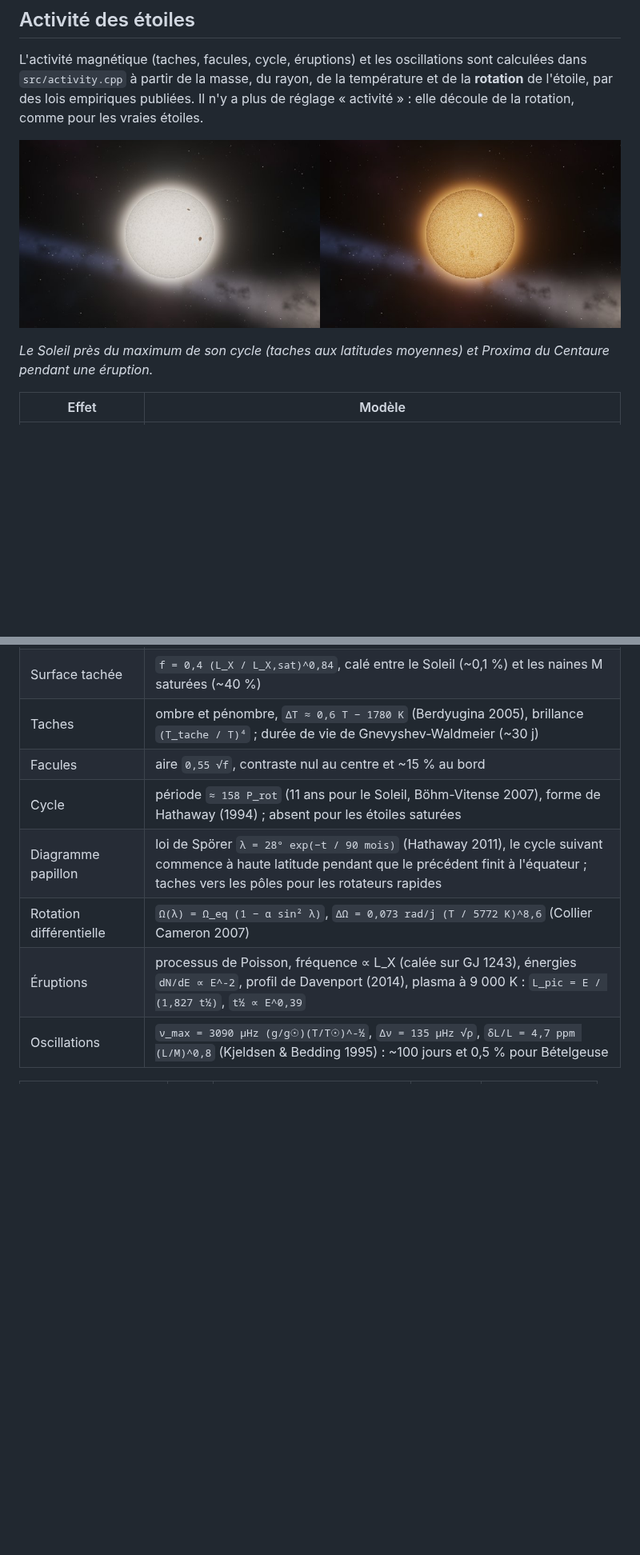
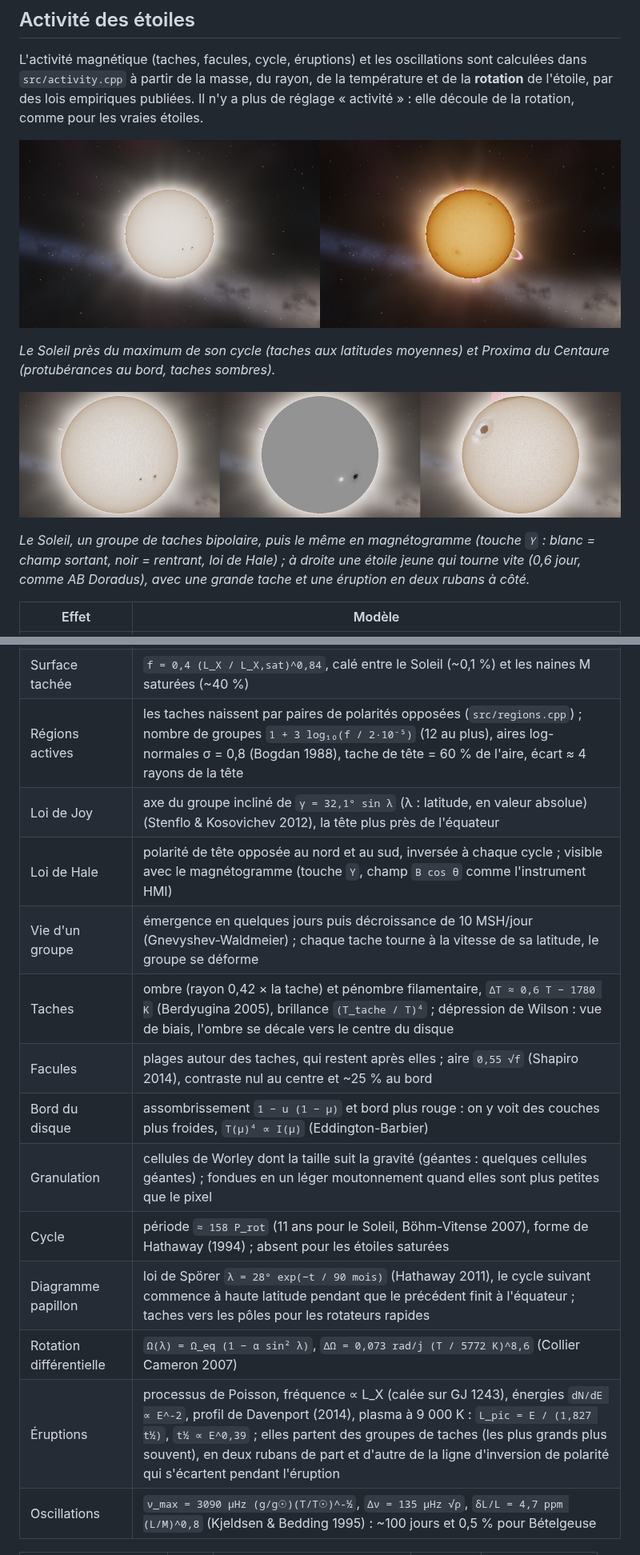
Before and after one commit to YoungFox450/black_holl_test, a Markdown page: blackhole/README.md, 2 parts joined by grey strips. Shown at 80% size. Drawn GitHub-style; pictures changed too: blackhole/docs/activite.jpg, blackhole/docs/regions.jpg (added); blank space fills up the shorter version.

```diff
--- a/blackhole/README.md
+++ b/blackhole/README.md
@@ -155,7 +156,14 @@ de la rotation, comme pour les vraies étoiles.
 ![Activité](docs/activite.jpg)
 
 *Le Soleil près du maximum de son cycle (taches aux latitudes moyennes) et
-Proxima du Centaure pendant une éruption.*
+Proxima du Centaure (protubérances au bord, taches sombres).*
+
+![Régions actives](docs/regions.jpg)
+
+*Le Soleil, un groupe de taches bipolaire, puis le même en magnétogramme
+(touche `Y` : blanc = champ sortant, noir = rentrant, loi de Hale) ; à
+droite une étoile jeune qui tourne vite (0,6 jour, comme AB Doradus), avec
+une grande tache et une éruption en deux rubans à côté.*
 
 | Effet | Modèle |
 |---|---|
@@ -163,12 +171,18 @@ Proxima du Centaure pendant une éruption.*
 | Rotation → activité | nombre de Rossby `Ro = P_rot / τ_c`, avec `log τ_c = 2,33 − 1,50 M + 0,31 M²` (Wright 2018), ~150 j pour les géantes ; `L_X / L_bol = 10^-3,13 (Ro / 0,13)^-2,7`, plafonné sous Ro = 0,13 (Wright 2011) |
 | Rotation des étoiles créées | gyrochronologie à 4,6 milliards d'années, `P = 0,7725 (B−V − 0,4)^0,601 t^0,519` (Barnes 2007) : 27 j pour 1 M☉, ~95 j pour une naine M |
 | Surface tachée | `f = 0,4 (L_X / L_X,sat)^0,84`, calé entre le Soleil (~0,1 %) et les naines M saturées (~40 %) |
-| Taches | ombre et pénombre, `ΔT ≈ 0,6 T − 1780 K` (Berdyugina 2005), brillance `(T_tache / T)⁴` ; durée de vie de Gnevyshev-Waldmeier (~30 j) |
-| Facules | aire `0,55 √f`, contraste nul au centre et ~15 % au bord |
+| Régions actives | les taches naissent par paires de polarités opposées (`src/regions.cpp`) ; nombre de groupes `1 + 3 log₁₀(f / 2·10⁻⁵)` (12 au plus), aires log-normales σ = 0,8 (Bogdan 1988), tache de tête = 60 % de l'aire, écart ≈ 4 rayons de la tête |
+| Loi de Joy | axe du groupe incliné de `γ = 32,1° sin λ` (λ : latitude, en valeur absolue) (Stenflo & Kosovichev 2012), la tête plus près de l'équateur |
+| Loi de Hale | polarité de tête opposée au nord et au sud, inversée à chaque cycle ; visible avec le magnétogramme (touche `Y`, champ `B cos θ` comme l'instrument HMI) |
+| Vie d'un groupe | émergence en quelques jours puis décroissance de 10 MSH/jour (Gnevyshev-Waldmeier) ; chaque tache tourne à la vitesse de sa latitude, le groupe se déforme |
+| Taches | ombre (rayon 0,42 × la tache) et pénombre filamentaire, `ΔT ≈ 0,6 T − 1780 K` (Berdyugina 2005), brillance `(T_tache / T)⁴` ; dépression de Wilson : vue de biais, l'ombre se décale vers le centre du disque |
+| Facules | plages autour des taches, qui restent après elles ; aire `0,55 √f` (Shapiro 2014), contraste nul au centre et ~25 % au bord |
+| Bord du disque | assombrissement `1 − u (1 − μ)` et bord plus rouge : on y voit des couches plus froides, `T(μ)⁴ ∝ I(μ)` (Eddington-Barbier) |
+| Granulation | cellules de Worley dont la taille suit la gravité (géantes : quelques cellules géantes) ; fondues en un léger moutonnement quand elles sont plus petites que le pixel |
 | Cycle | période `≈ 158 P_rot` (11 ans pour le Soleil, Böhm-Vitense 2007), forme de Hathaway (1994) ; absent pour les étoiles saturées |
 | Diagramme papillon | loi de Spörer `λ = 28° exp(−t / 90 mois)` (Hathaway 2011), le cycle suivant commence à haute latitude pendant que le précédent finit à l'équateur ; taches vers les pôles pour les rotateurs rapides |
 | Rotation différentielle | `Ω(λ) = Ω_eq (1 − α sin² λ)`, `ΔΩ = 0,073 rad/j (T / 5772 K)^8,6` (Collier Cameron 2007) |
-| Éruptions | processus de Poisson, fréquence ∝ L_X (calée sur GJ 1243), énergies `dN/dE ∝ E^-2`, profil de Davenport (2014), plasma à 9 000 K : `L_pic = E / (1,827 t½)`, `t½ ∝ E^0,39` |
+| Éruptions | processus de Poisson, fréquence ∝ L_X (calée sur GJ 1243), énergies `dN/dE ∝ E^-2`, profil de Davenport (2014), plasma à 9 000 K : `L_pic = E / (1,827 t½)`, `t½ ∝ E^0,39` ; elles partent des groupes de taches (les plus grands plus souvent), en deux rubans de part et d'autre de la ligne d'inversion de polarité qui s'écartent pendant l'éruption |
 | Oscillations | `ν_max = 3090 µHz (g/g☉)(T/T☉)^-½`, `Δν = 135 µHz √ρ`, `δL/L = 4,7 ppm (L/M)^0,8` (Kjeldsen & Bedding 1995) : ~100 jours et 0,5 % pour Bételgeuse |
 
 | Étoile | Ro | Surface tachée | Cycle | Éruptions / jour |
```
Also changed, not shown: other parts of blackhole/README.md (+7 -3 lines), README.md (+6 -2 lines), 13 other files.
